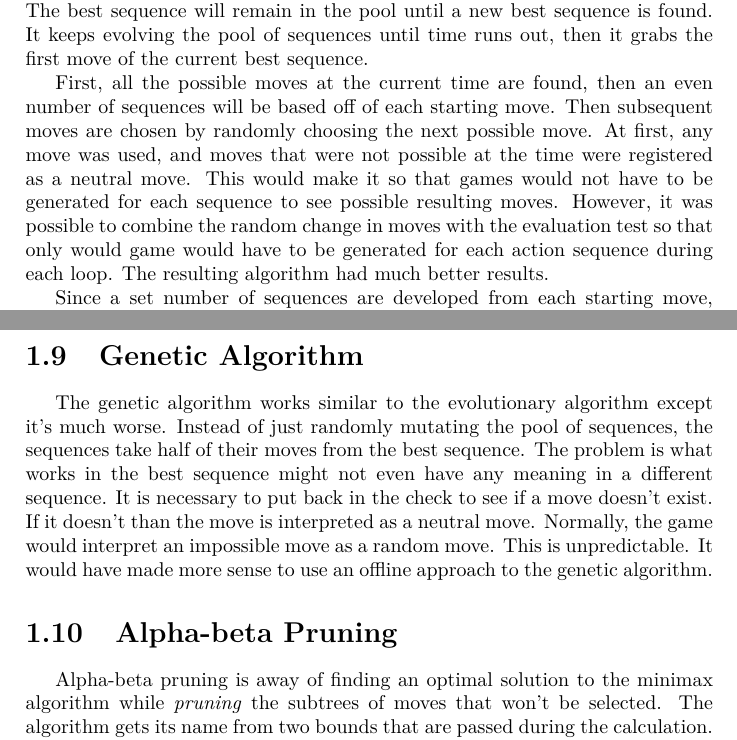
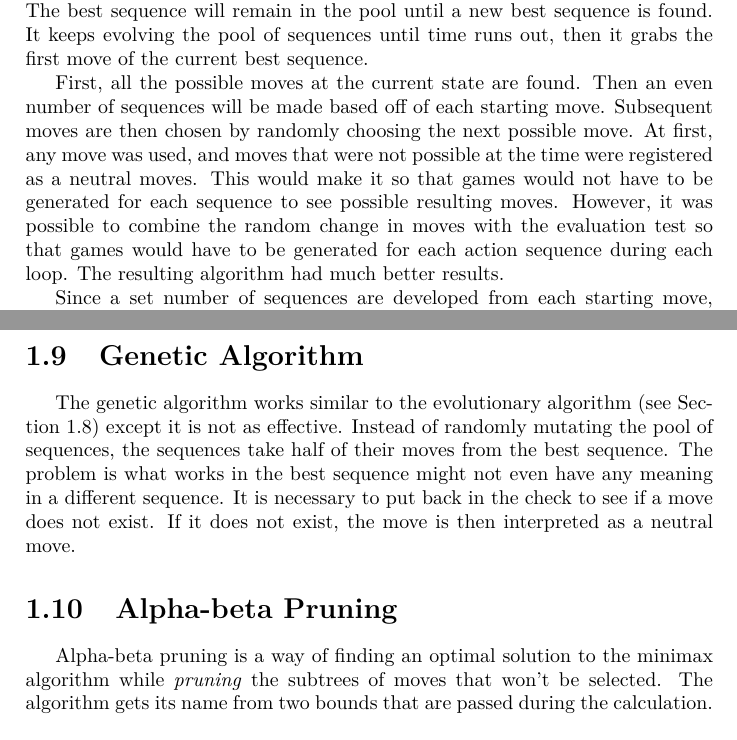
Before and after one commit to kevinlin592/Pac-Man-AI, a LaTeX thesis (Report/Report.tex): two parts of pages 5 and 6 of 12, joined at a grey line, cut so that both start at the same text. Compiled offline with pdfLaTeX.

Commit message:
Adds evolutionary algorithm descriptions
The sections regarding the evolutionary and genetic algorithm are added to the report.

```diff
--- a/Report/Report.tex
+++ b/Report/Report.tex
@@ -182,17 +182,17 @@ Simulated annealing is similar to the hill climbing algorithm with one small dif
 
 The idea behind the evolutionary algorithm is to create several sequences of moves, keep the sequence that works best, throw out the worst sequence and replace it with a modified version of the first, and modify every other sequence. The best sequence will remain in the pool until a new best sequence is found. It keeps evolving the pool of sequences until time runs out, then it grabs the first move of the current best sequence.
 
-First, all the possible moves at the current time are found, then an even number of sequences will be based off of each starting move. Then subsequent moves are chosen by randomly choosing the next possible move. At first, any move was used, and moves that were not possible at the time were registered as a neutral move. This would make it so that games would not have to be generated for each sequence to see possible resulting moves. However, it was possible to combine the random change in moves with the evaluation test so that only would game would have to be generated for each action sequence during each loop. The resulting algorithm had much better results.
+First, all the possible moves at the current state are found. Then an even number of sequences will be made based off of each starting move. Subsequent moves are then chosen by randomly choosing the next possible move. At first, any move was used, and moves that were not possible at the time were registered as a neutral moves. This would make it so that games would not have to be generated for each sequence to see possible resulting moves. However, it was possible to combine the random change in moves with the evaluation test so that games would have to be generated for each action sequence during each loop. The resulting algorithm had much better results.
 
 Since a set number of sequences are developed from each starting move, (currently 10 sequences are generated for each), the algorithm acts similar to a tree search that expands random branches. The only difference is that the branches expanded tend to favor moves that produce better results, as if to ignore branches with bad choices. It allows it to expand further into the tree of moves than breadth first search.
 
 \section{Genetic Algorithm}\label{genetic}
 
-The genetic algorithm works similar to the evolutionary algorithm except it's much worse. Instead of just randomly mutating the pool of sequences, the sequences take half of their moves from the best sequence. The problem is what works in the best sequence might not even have any meaning in a different sequence. It is necessary to put back in the check to see if a move doesn't exist. If it doesn't than the move is interpreted as a neutral move. Normally, the game would interpret an impossible move as a random move. This is unpredictable. It would have made more sense to use an offline approach to the genetic algorithm.
+The genetic algorithm works similar to the evolutionary algorithm (see Section 1.8) except it is not as effective. Instead of randomly mutating the pool of sequences, the sequences take half of their moves from the best sequence. The problem is what works in the best sequence might not even have any meaning in a different sequence. It is necessary to put back in the check to see if a move does not exist. If it does not exist, the move is then interpreted as a neutral move.
 
 \section{Alpha-beta Pruning}\label{alphabeta}
 
-Alpha-beta pruning is away of finding an optimal solution to the minimax algorithm while \textit{pruning} the subtrees of moves that won't be selected. The algorithm gets its name from two bounds that are passed during the calculation. These bounds limit the solution set based on what's already been seen in the tree. The beta, also referred to as the MinValue in our code, refers to the minimum upper bound of possible solutions. The alpha, also referred to as the MaxValue in our code, refers to the maximum lower bound of the possible solutions. The alpha and beta can be referenced as the best and worst move for Pacman respectively.
+Alpha-beta pruning is a way of finding an optimal solution to the minimax algorithm while \textit{pruning} the subtrees of moves that won't be selected. The algorithm gets its name from two bounds that are passed during the calculation. These bounds limit the solution set based on what's already been seen in the tree. The beta, also referred to as the MinValue in our code, refers to the minimum upper bound of possible solutions. The alpha, also referred to as the MaxValue in our code, refers to the maximum lower bound of the possible solutions. The alpha and beta can be referenced as the best and worst move for Pacman respectively.
 
 Our implementation of the algorithm ignores searches in the opposite direction since they are already covered elsewhere in the tree. The MIN and MAX functions call each other to get a good reference alpha and beta value while the main function is used to decide a proper decision on what move to make depending on those values.
 
```
Also changed, not shown: Report/Report.pdf, 2 other files.
